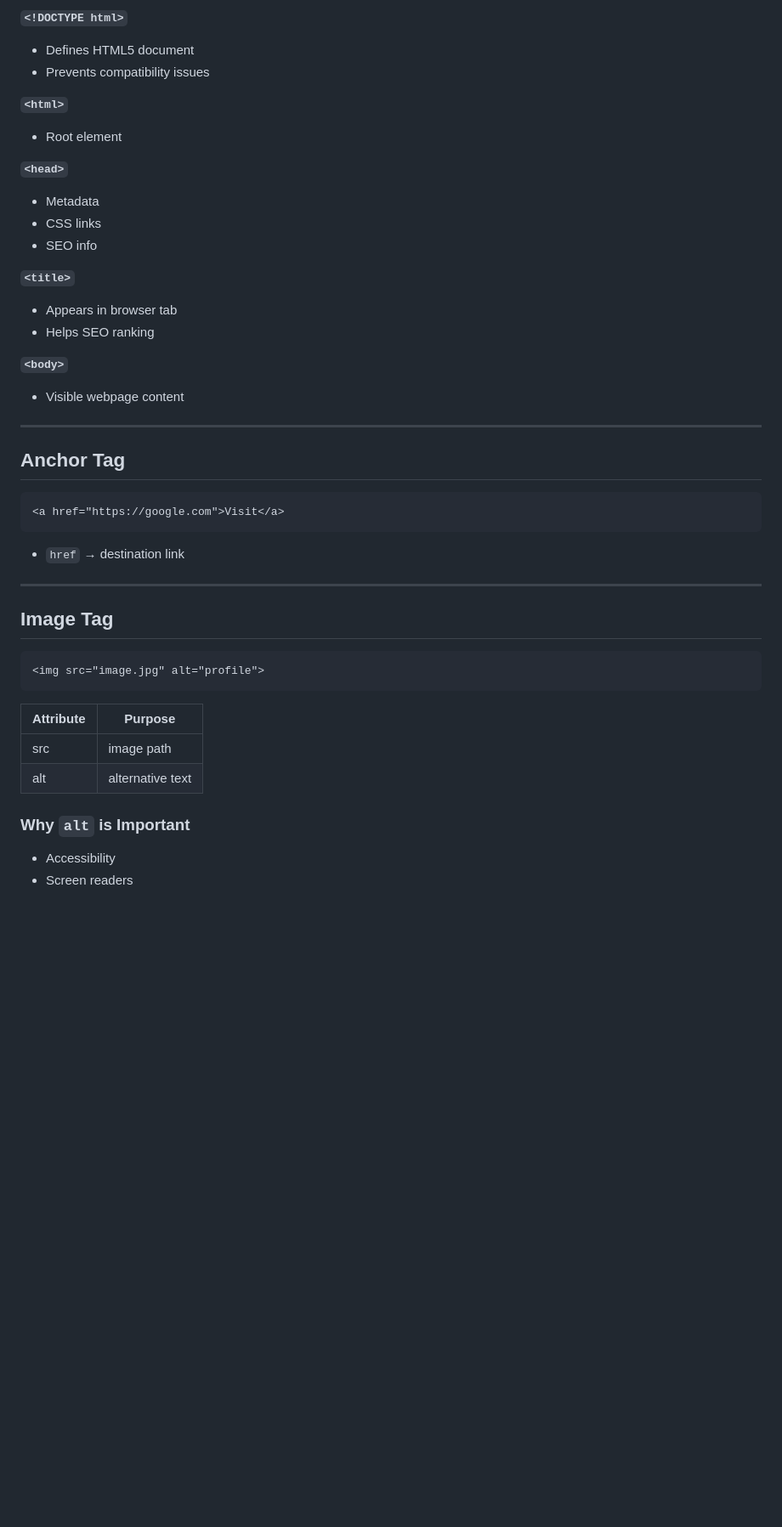
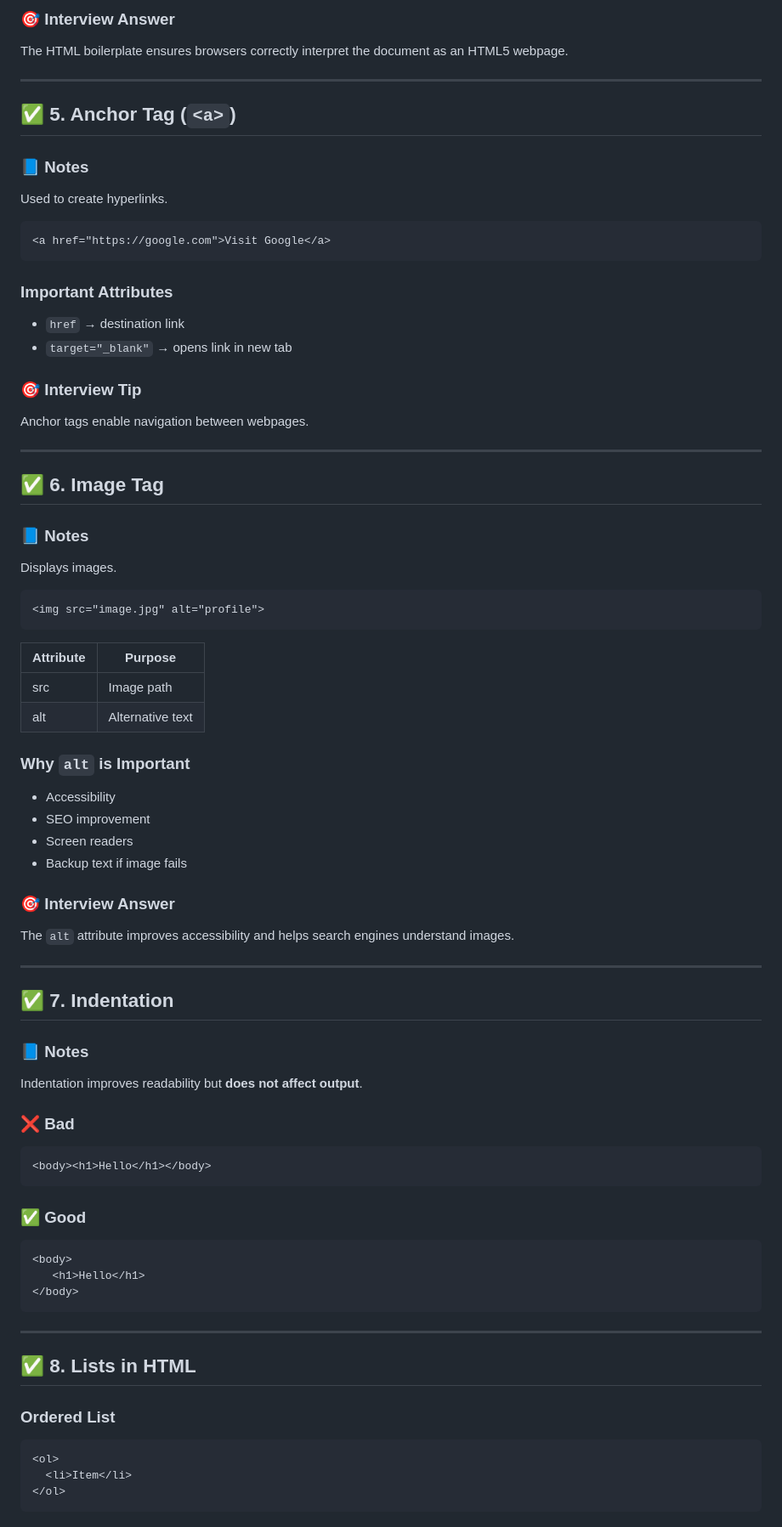
Before and after one commit to shreyapawate/WEBDEV, a Markdown page: HTML.md, the part around one of its changes. Shown at 85% size. GitHub-like rendering; blank space fills up the shorter version.

````diff
--- a/HTML.md
+++ b/HTML.md
@@ -283,36 +110,31 @@ Example:
 
-**`<!DOCTYPE html>`**
-- Defines HTML5 document
-- Prevents compatibility issues
-
-**`<html>`**
-- Root element
-
-**`<head>`**
-- Metadata
-- CSS links
-- SEO info
-
-**`<title>`**
-- Appears in browser tab
-- Helps SEO ranking
-
-**`<body>`**
-- Visible webpage content
+### 🎯 Interview Answer
+The HTML boilerplate ensures browsers correctly interpret the document as an HTML5 webpage.
 
 ---
 
-## Anchor Tag
+## ✅ 5. Anchor Tag (`<a>`)
+
+### 📘 Notes
+Used to create hyperlinks.
 
 ```html
-<a href="https://google.com">Visit</a>
+<a href="https://google.com">Visit Google</a>
 ```
 
+### Important Attributes
 - `href` → destination link
+- `target="_blank"` → opens link in new tab
+
+### 🎯 Interview Tip
+Anchor tags enable navigation between webpages.
 
 ---
 
-## Image Tag
+## ✅ 6. Image Tag
+
+### 📘 Notes
+Displays images.
 
 ```html
 <img src="image.jpg" alt="profile">
@@ -320,9 +142,45 @@ Example:
 
 | Attribute | Purpose |
 |-----------|---------|
-| src | image path |
-| alt | alternative text |
+| src | Image path |
+| alt | Alternative text |
 
 ### Why `alt` is Important
 - Accessibility
+- SEO improvement
 - Screen readers
+- Backup text if image fails
+
+### 🎯 Interview Answer
+The `alt` attribute improves accessibility and helps search engines understand images.
+
+---
+
+## ✅ 7. Indentation
+
+### 📘 Notes
+Indentation improves readability but **does not affect output**.
+
+### ❌ Bad
+```html
+<body><h1>Hello</h1></body>
+```
+
+### ✅ Good
+```html
+<body>
+   <h1>Hello</h1>
+</body>
+```
+
+---
+
+## ✅ 8. Lists in HTML
+
+### Ordered List
+```html
+<ol>
+  <li>Item</li>
+</ol>
+```
+
````
Also changed, not shown: other parts of HTML.md (+331 -230 lines).
